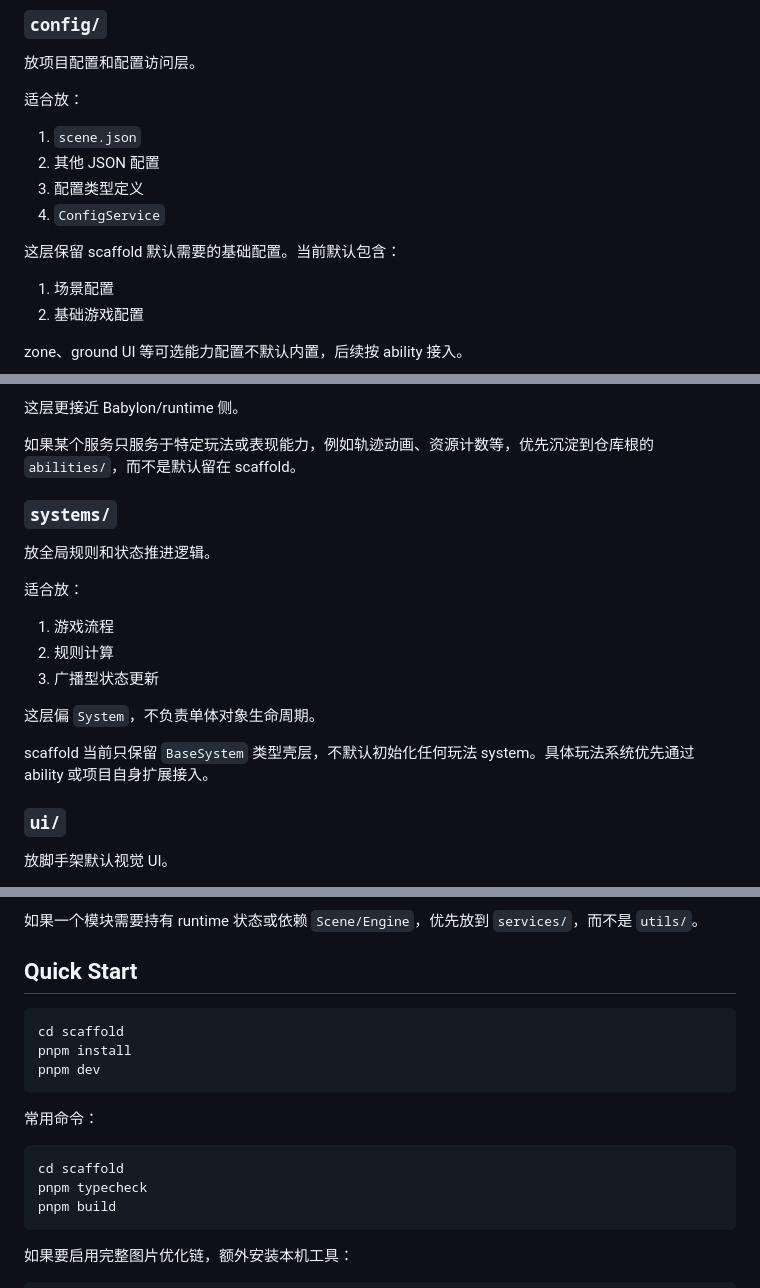
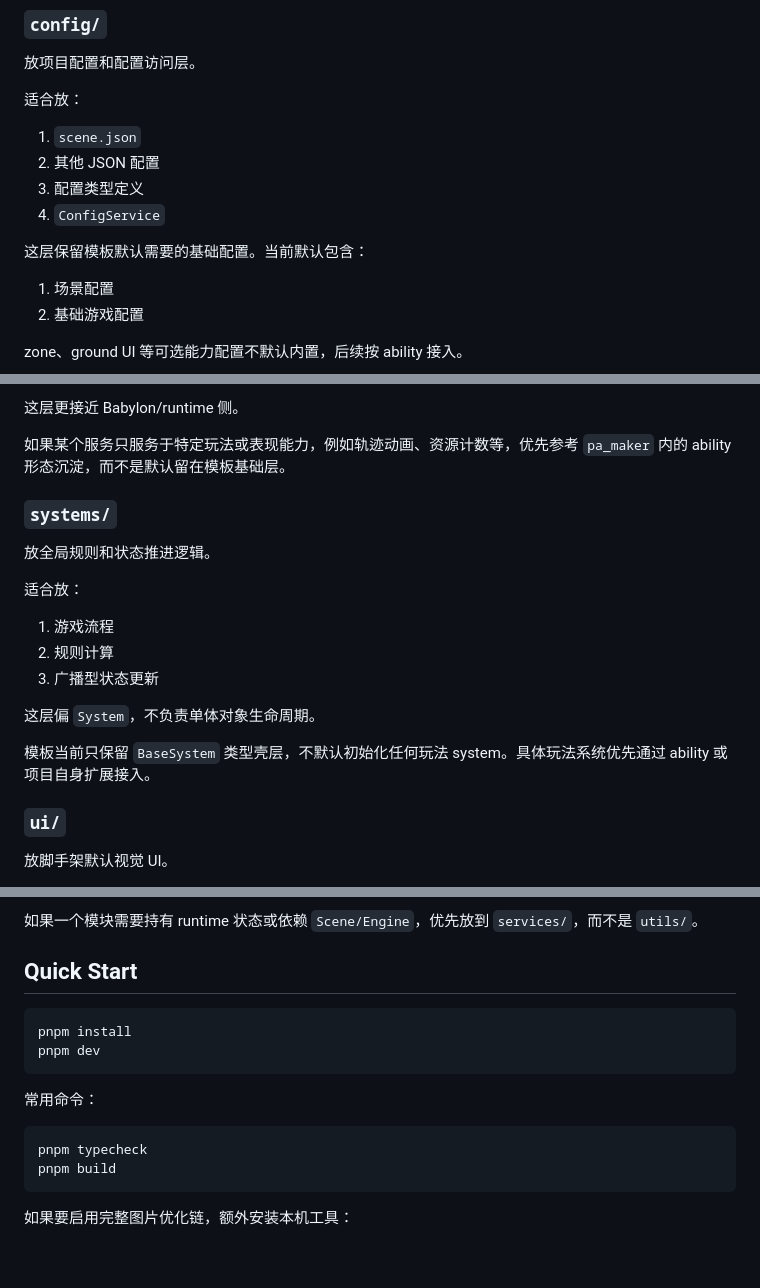
Before and after one commit to forge-play-studio/pa_template, a Markdown page: README.md, 3 parts joined by grey strips. GitHub-like rendering; blank space fills up the shorter version.

````diff
--- a/README.md
+++ b/README.md
@@ -65,7 +80,7 @@
 3. 配置类型定义
 4. `ConfigService`
 
-这层保留 scaffold 默认需要的基础配置。当前默认包含：
+这层保留模板默认需要的基础配置。当前默认包含：
 
 1. 场景配置
 2. 基础游戏配置
@@ -135,7 +150,7 @@ zone、ground UI 等可选能力配置不默认内置，后续按 ability 接入
 
 这层更接近 Babylon/runtime 侧。
 
-如果某个服务只服务于特定玩法或表现能力，例如轨迹动画、资源计数等，优先沉淀到仓库根的 `abilities/`，而不是默认留在 scaffold。
+如果某个服务只服务于特定玩法或表现能力，例如轨迹动画、资源计数等，优先参考 `pa_maker` 内的 ability 形态沉淀，而不是默认留在模板基础层。
 
 ### `systems/`
 
@@ -149,7 +164,7 @@ zone、ground UI 等可选能力配置不默认内置，后续按 ability 接入
 
 这层偏 `System`，不负责单体对象生命周期。
 
-scaffold 当前只保留 `BaseSystem` 类型壳层，不默认初始化任何玩法 system。具体玩法系统优先通过 ability 或项目自身扩展接入。
+模板当前只保留 `BaseSystem` 类型壳层，不默认初始化任何玩法 system。具体玩法系统优先通过 ability 或项目自身扩展接入。
 
 ### `ui/`
 
@@ -177,7 +192,6 @@ scaffold 当前只保留 `BaseSystem` 类型壳层，不默认初始化任何玩
 ## Quick Start
 
 ```bash
-cd scaffold
 pnpm install
 pnpm dev
 ```
@@ -185,7 +199,6 @@ pnpm dev
 常用命令：
 
 ```bash
-cd scaffold
 pnpm typecheck
 pnpm build
 ```
````
Also changed, not shown: other parts of README.md (+25 -8 lines).
